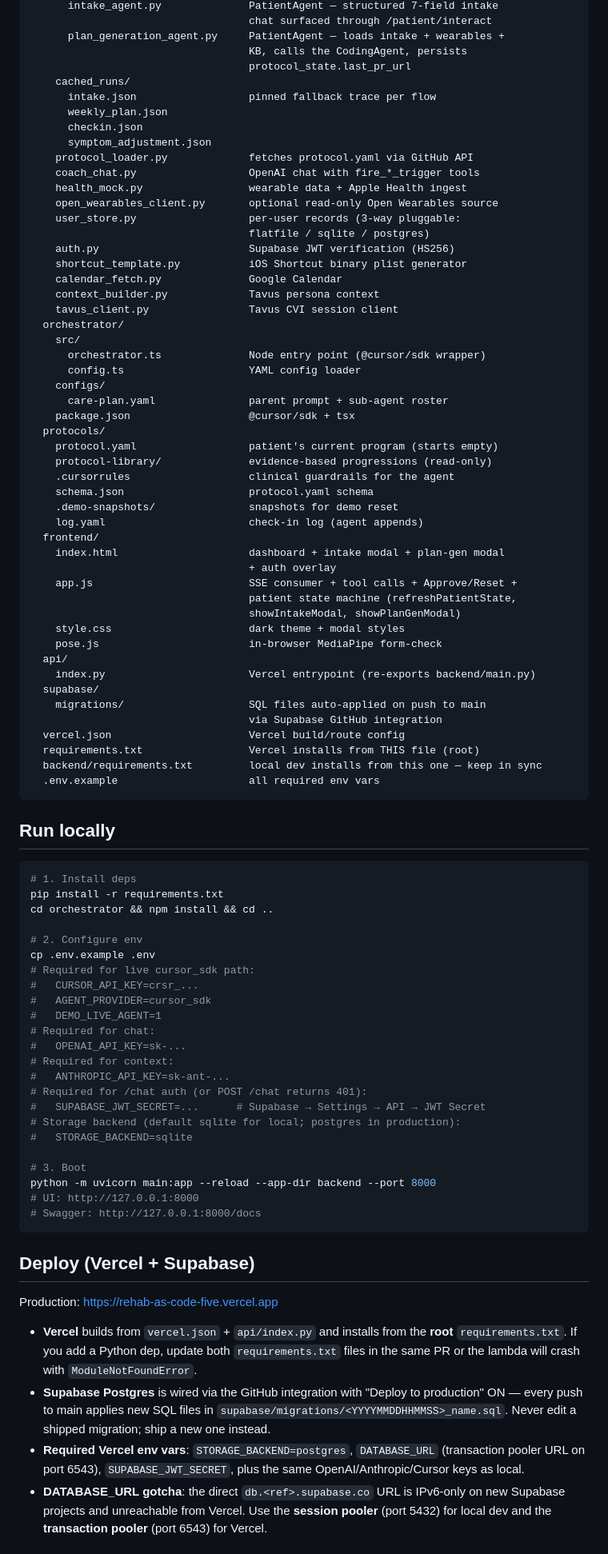
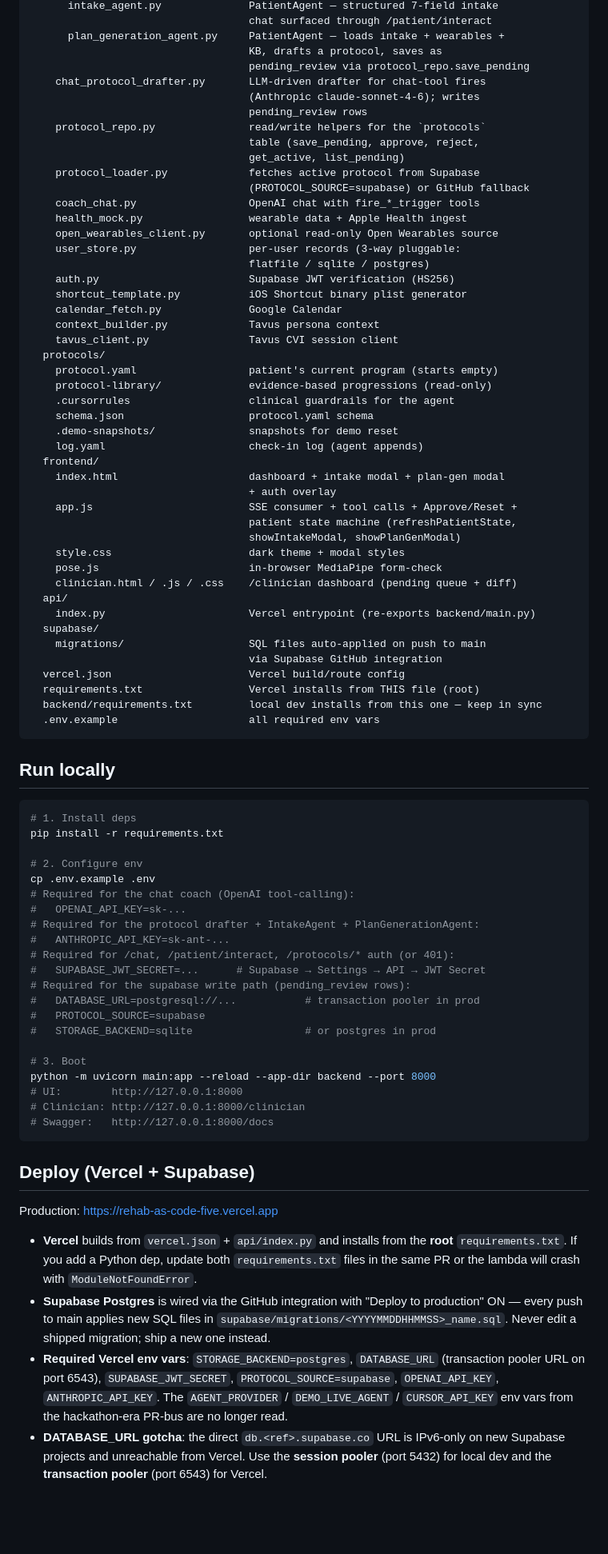
Before and after one commit to AndreChuabio/rehab-as-code, a Markdown page: README.md, the part around one of its changes. Shown at 80% size. Rendered like a GitHub page; blank space fills up the shorter version.

````diff
--- a/README.md
+++ b/README.md
@@ -155,14 +132,16 @@ rehab-as-code/
       intake_agent.py              PatientAgent — structured 7-field intake
                                    chat surfaced through /patient/interact
       plan_generation_agent.py     PatientAgent — loads intake + wearables +
-                                   KB, calls the CodingAgent, persists
-                                   protocol_state.last_pr_url
-    cached_runs/
-      intake.json                  pinned fallback trace per flow
-      weekly_plan.json
-      checkin.json
-      symptom_adjustment.json
-    protocol_loader.py             fetches protocol.yaml via GitHub API
+                                   KB, drafts a protocol, saves as
+                                   pending_review via protocol_repo.save_pending
+    chat_protocol_drafter.py       LLM-driven drafter for chat-tool fires
+                                   (Anthropic claude-sonnet-4-6); writes
+                                   pending_review rows
+    protocol_repo.py               read/write helpers for the `protocols`
+                                   table (save_pending, approve, reject,
+                                   get_active, list_pending)
+    protocol_loader.py             fetches active protocol from Supabase
+                                   (PROTOCOL_SOURCE=supabase) or GitHub fallback
     coach_chat.py                  OpenAI chat with fire_*_trigger tools
     health_mock.py                 wearable data + Apple Health ingest
     open_wearables_client.py       optional read-only Open Wearables source
@@ -173,13 +152,6 @@ rehab-as-code/
     calendar_fetch.py              Google Calendar
     context_builder.py             Tavus persona context
     tavus_client.py                Tavus CVI session client
-  orchestrator/
-    src/
-      orchestrator.ts              Node entry point (@cursor/sdk wrapper)
-      config.ts                    YAML config loader
-    configs/
-      care-plan.yaml               parent prompt + sub-agent roster
-    package.json                   @cursor/sdk + tsx
   protocols/
     protocol.yaml                  patient's current program (starts empty)
     protocol-library/              evidence-based progressions (read-only)
@@ -195,6 +167,7 @@ rehab-as-code/
                                    showIntakeModal, showPlanGenModal)
     style.css                      dark theme + modal styles
     pose.js                        in-browser MediaPipe form-check
+    clinician.html / .js / .css    /clinician dashboard (pending queue + diff)
   api/
     index.py                       Vercel entrypoint (re-exports backend/main.py)
   supabase/
@@ -211,27 +184,25 @@ rehab-as-code/
 ```bash
 # 1. Install deps
 pip install -r requirements.txt
-cd orchestrator && npm install && cd ..
 
 # 2. Configure env
 cp .env.example .env
-# Required for live cursor_sdk path:
-#   CURSOR_API_KEY=crsr_...
-#   AGENT_PROVIDER=cursor_sdk
-#   DEMO_LIVE_AGENT=1
-# Required for chat:
+# Required for the chat coach (OpenAI tool-calling):
 #   OPENAI_API_KEY=sk-...
-# Required for context:
+# Required for the protocol drafter + IntakeAgent + PlanGenerationAgent:
 #   ANTHROPIC_API_KEY=sk-ant-...
-# Required for /chat auth (or POST /chat returns 401):
+# Required for /chat, /patient/interact, /protocols/* auth (or 401):
 #   SUPABASE_JWT_SECRET=...      # Supabase → Settings → API → JWT Secret
-# Storage backend (default sqlite for local; postgres in production):
-#   STORAGE_BACKEND=sqlite
+# Required for the supabase write path (pending_review rows):
+#   DATABASE_URL=postgresql://...           # transaction pooler in prod
+#   PROTOCOL_SOURCE=supabase
+#   STORAGE_BACKEND=sqlite                  # or postgres in prod
 
 # 3. Boot
 python -m uvicorn main:app --reload --app-dir backend --port 8000
-# UI: http://127.0.0.1:8000
-# Swagger: http://127.0.0.1:8000/docs
+# UI:        http://127.0.0.1:8000
+# Clinician: http://127.0.0.1:8000/clinician
+# Swagger:   http://127.0.0.1:8000/docs
 ```
 
 ## Deploy (Vercel + Supabase)
@@ -247,8 +218,10 @@ Production: https://rehab-as-code-five.vercel.app
   in `supabase/migrations/<YYYYMMDDHHMMSS>_name.sql`. Never edit a shipped
   migration; ship a new one instead.
 - **Required Vercel env vars**: `STORAGE_BACKEND=postgres`, `DATABASE_URL`
-  (transaction pooler URL on port 6543), `SUPABASE_JWT_SECRET`, plus the
-  same OpenAI/Anthropic/Cursor keys as local.
+  (transaction pooler URL on port 6543), `SUPABASE_JWT_SECRET`,
+  `PROTOCOL_SOURCE=supabase`, `OPENAI_API_KEY`, `ANTHROPIC_API_KEY`. The
+  `AGENT_PROVIDER` / `DEMO_LIVE_AGENT` / `CURSOR_API_KEY` env vars from
+  the hackathon-era PR-bus are no longer read.
 - **DATABASE_URL gotcha**: the direct `db.<ref>.supabase.co` URL is
   IPv6-only on new Supabase projects and unreachable from Vercel.
   Use the **session pooler** (port 5432) for local dev and the
````
Also changed, not shown: other parts of README.md (+79 -103 lines), AGENTS.md (+22 -2 lines).
